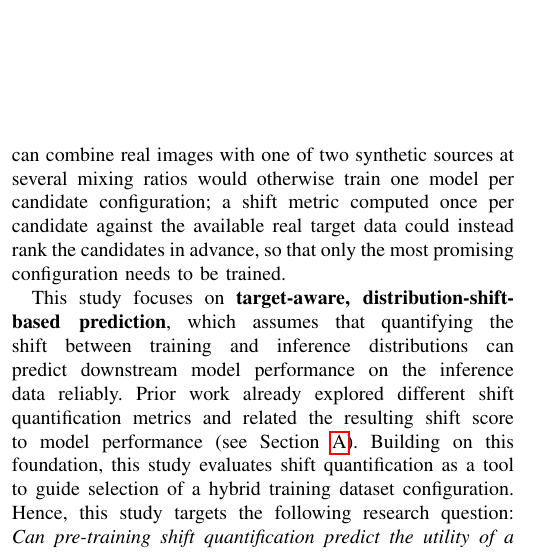
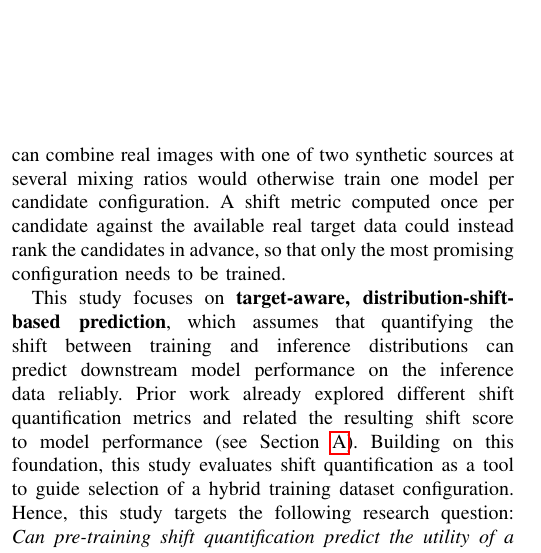
Before and after one commit to opometun/ShiftBench, a LaTeX paper (paper/code.tex): part of one column of page 1 of 16, cut so that both start at the same text. Compiled offline with pdfLaTeX; a missing font is replaced by an installed copy or a similar font; a LaTeX package or settings file that is missing is left out.

Commit message:
Intro: split the example sentence

```diff
--- a/paper/code.tex
+++ b/paper/code.tex
@@ -63,7 +63,7 @@ Shift quantification, hybrid datasets, dataset utility, dataset shift, domain ga
 \end{IEEEkeywords}
 
 \section{Introduction}
-Hybrid datasets, which combine real and synthetic data, are often used to address data-associated limitations in model performance and generalization. However, selecting an effective hybrid dataset configuration is costly when based on actual downstream performance, because it requires training a separate model for each candidate configuration. Predicting downstream performance might be a more efficient alternative, if prediction is cost-effective. For example, a practitioner who can combine real images with one of two synthetic sources at several mixing ratios would otherwise train one model per candidate configuration; a shift metric computed once per candidate against the available real target data could instead rank the candidates in advance, so that only the most promising configuration needs to be trained.
+Hybrid datasets, which combine real and synthetic data, are often used to address data-associated limitations in model performance and generalization. However, selecting an effective hybrid dataset configuration is costly when based on actual downstream performance, because it requires training a separate model for each candidate configuration. Predicting downstream performance might be a more efficient alternative, if prediction is cost-effective. For example, a practitioner who can combine real images with one of two synthetic sources at several mixing ratios would otherwise train one model per candidate configuration. A shift metric computed once per candidate against the available real target data could instead rank the candidates in advance, so that only the most promising configuration needs to be trained.
 
 This study focuses on \textbf{target-aware, distribution-shift-based prediction}, which assumes that quantifying the shift between training and inference distributions can predict downstream model performance on the inference data reliably. Prior work already explored different shift quantification metrics and related the resulting shift score to model performance (see Section~\ref{sec:related_work}). Building on this foundation, this study evaluates shift quantification as a tool to guide selection of a hybrid training dataset configuration. Hence, this study targets the following research question: \textit{Can pre-training shift quantification predict the utility of a hybrid dataset reliably and therefore replace naive selection among candidate configurations?} Research scope is reduced to daytime urban street scene segmentation.\\
 
```
